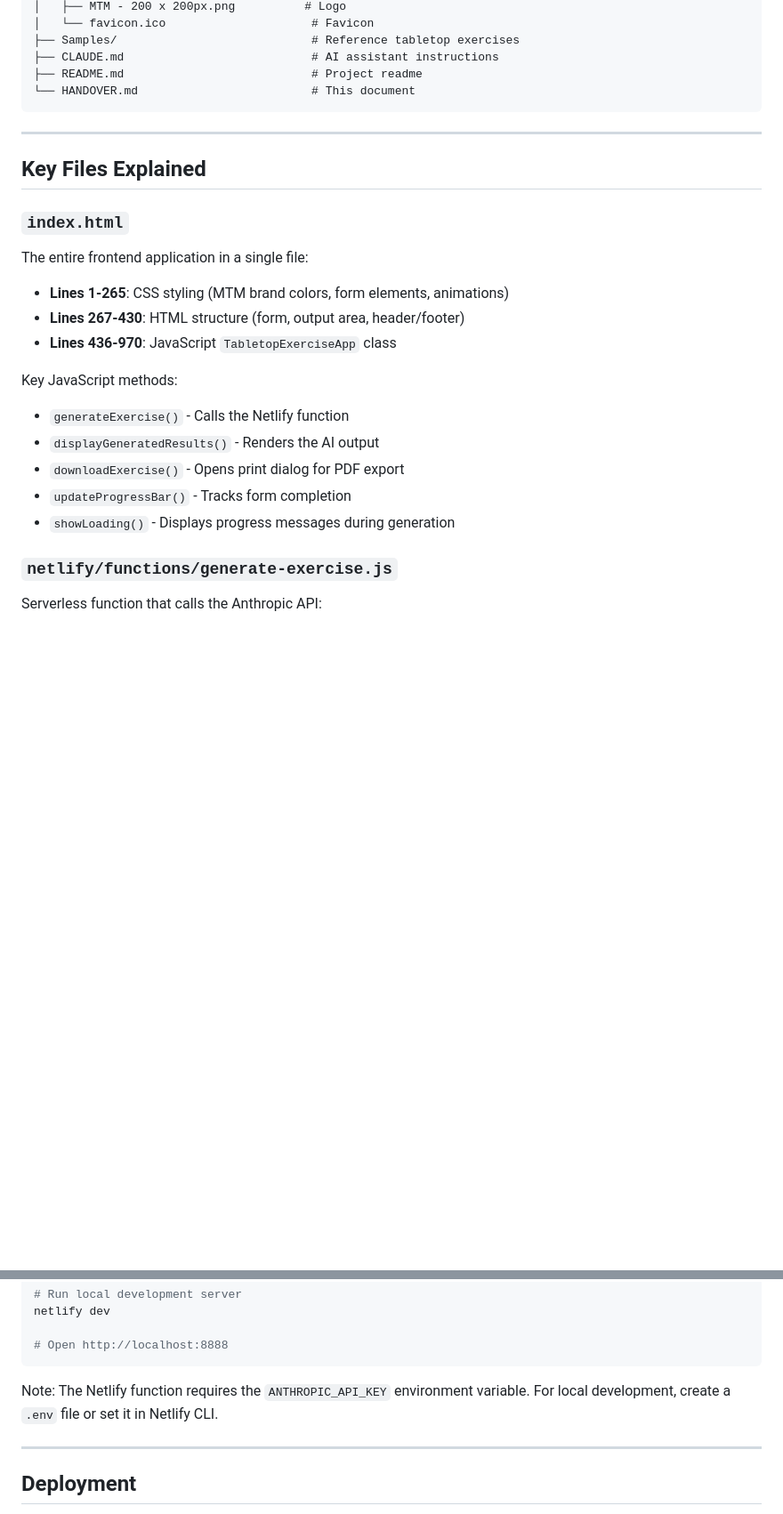
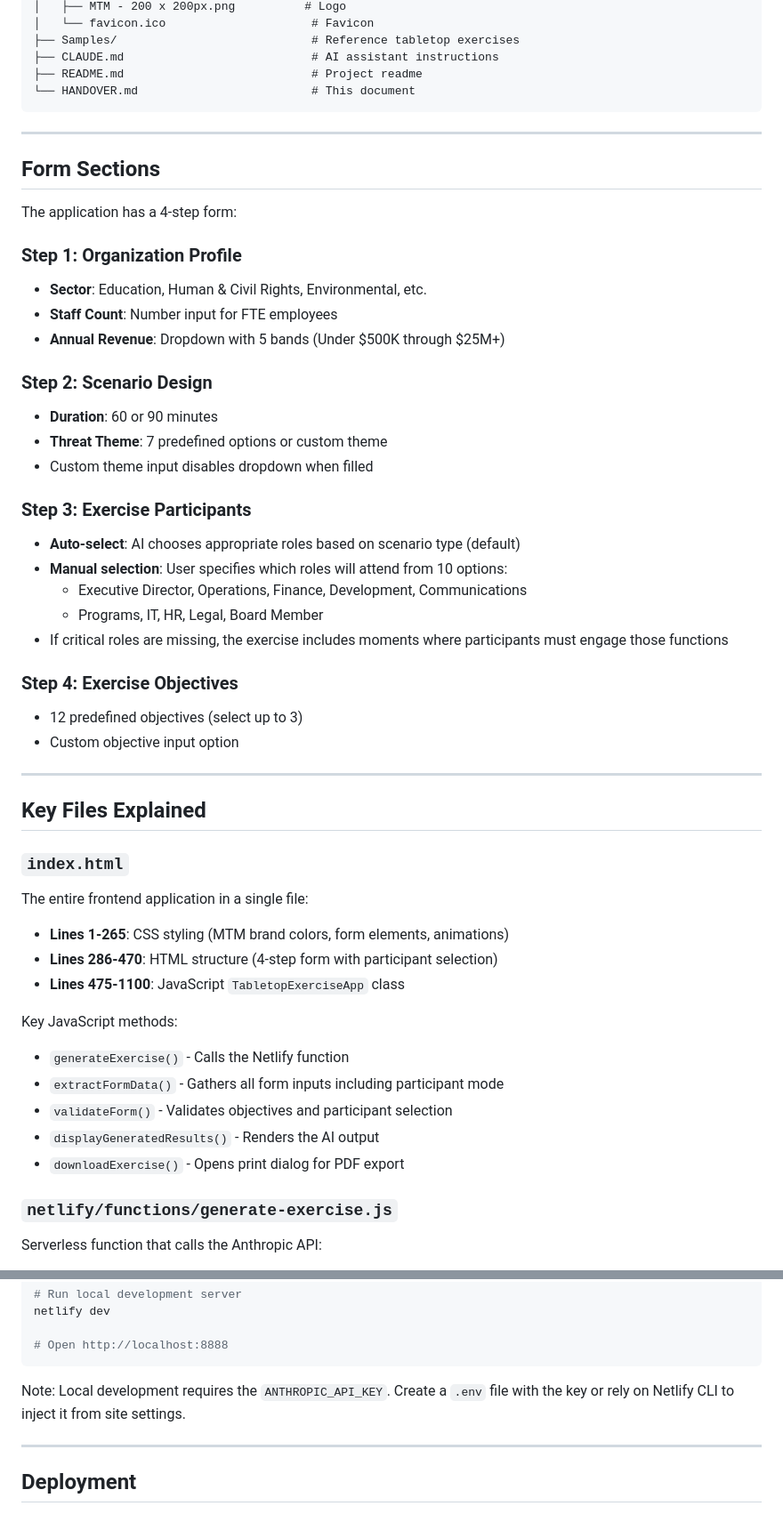
Before and after one commit to ksnyder-mtm/tabletop-writer, a Markdown page: HANDOVER.md, 2 parts joined by grey strips. Shown at 89% size. GitHub-like rendering; blank space fills up the shorter version.

````diff
--- a/HANDOVER.md
+++ b/HANDOVER.md
@@ -53,20 +56,47 @@ tabletop-writer/
 
 ---
 
+## Form Sections
+
+The application has a 4-step form:
+
+### Step 1: Organization Profile
+- **Sector**: Education, Human & Civil Rights, Environmental, etc.
+- **Staff Count**: Number input for FTE employees
+- **Annual Revenue**: Dropdown with 5 bands (Under $500K through $25M+)
+
+### Step 2: Scenario Design
+- **Duration**: 60 or 90 minutes
+- **Threat Theme**: 7 predefined options or custom theme
+- Custom theme input disables dropdown when filled
+
+### Step 3: Exercise Participants
+- **Auto-select**: AI chooses appropriate roles based on scenario type (default)
+- **Manual selection**: User specifies which roles will attend from 10 options:
+  - Executive Director, Operations, Finance, Development, Communications
+  - Programs, IT, HR, Legal, Board Member
+- If critical roles are missing, the exercise includes moments where participants must engage those functions
+
+### Step 4: Exercise Objectives
+- 12 predefined objectives (select up to 3)
+- Custom objective input option
+
+---
+
 ## Key Files Explained
 
 ### `index.html`
 The entire frontend application in a single file:
 - **Lines 1-265**: CSS styling (MTM brand colors, form elements, animations)
-- **Lines 267-430**: HTML structure (form, output area, header/footer)
-- **Lines 436-970**: JavaScript `TabletopExerciseApp` class
+- **Lines 286-470**: HTML structure (4-step form with participant selection)
+- **Lines 475-1100**: JavaScript `TabletopExerciseApp` class
 
 Key JavaScript methods:
 - `generateExercise()` - Calls the Netlify function
+- `extractFormData()` - Gathers all form inputs including participant mode
+- `validateForm()` - Validates objectives and participant selection
 - `displayGeneratedResults()` - Renders the AI output
 - `downloadExercise()` - Opens print dialog for PDF export
-- `updateProgressBar()` - Tracks form completion
-- `showLoading()` - Displays progress messages during generation
 
 ### `netlify/functions/generate-exercise.js`
 Serverless function that calls the Anthropic API:
@@ -140,7 +238,7 @@ netlify dev
 # Open http://localhost:8888
 ```
 
-Note: The Netlify function requires the `ANTHROPIC_API_KEY` environment variable. For local development, create a `.env` file or set it in Netlify CLI.
+Note: Local development requires the `ANTHROPIC_API_KEY`. Create a `.env` file with the key or rely on Netlify CLI to inject it from site settings.
 
 ---
 
````
Also changed, not shown: other parts of HANDOVER.md (+128 -86 lines).
